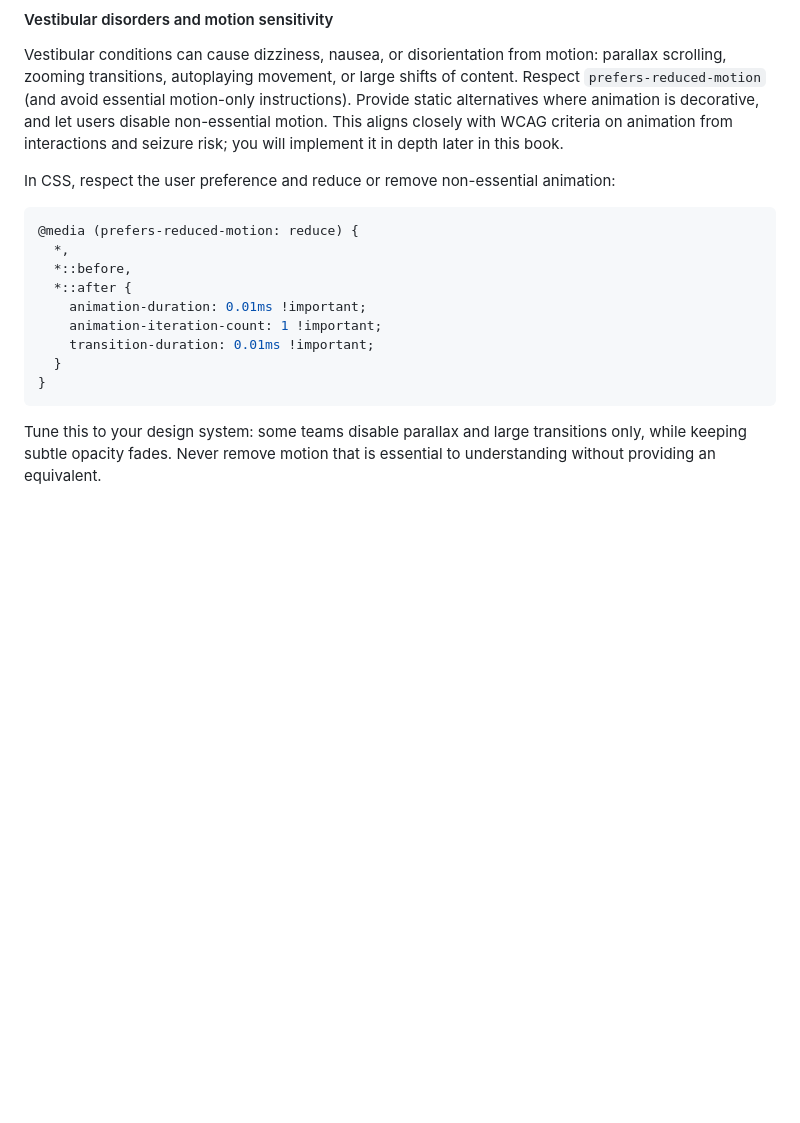
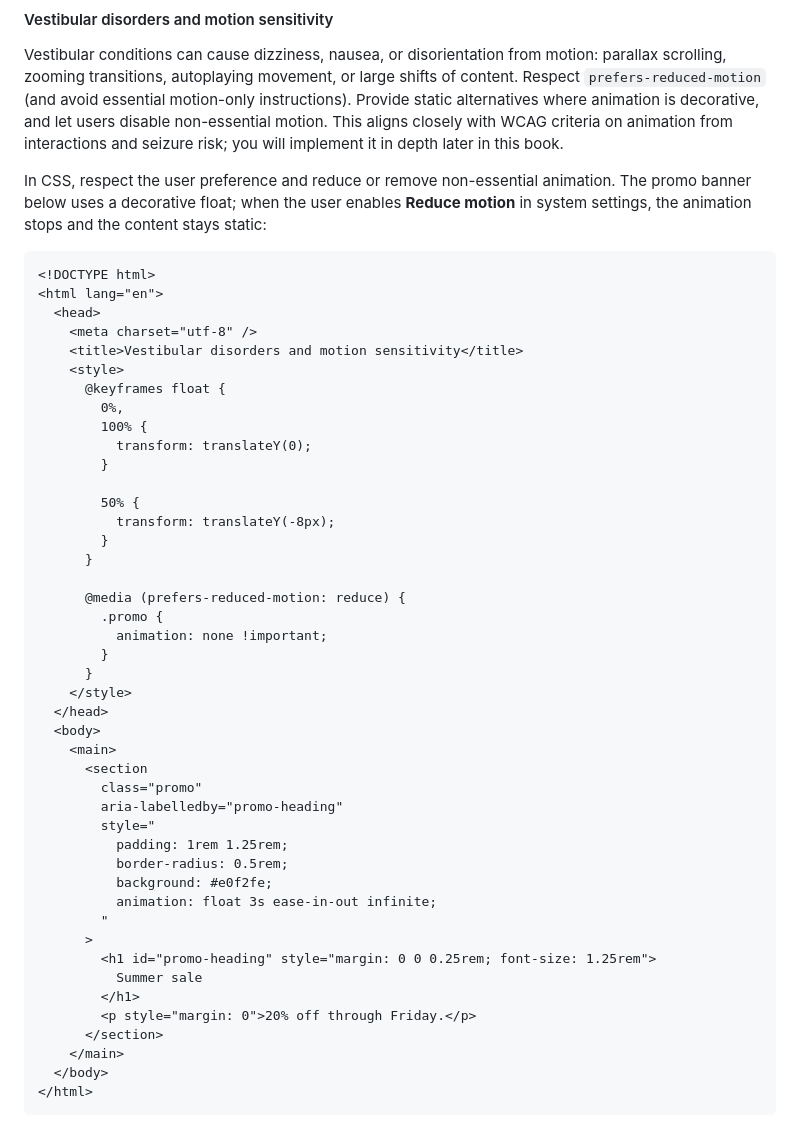
Before and after one commit to Ditectrev/Awesome-A11Y-Book-Course-Web-Accessibility-A11Y, a Markdown page: README.md, the part around one of its changes. GitHub-like rendering; blank space fills up the shorter version.

````diff
--- a/README.md
+++ b/README.md
@@ -557,18 +557,52 @@ Autistic people are diverse; needs vary. Common web-related themes include predi
 
 Vestibular conditions can cause dizziness, nausea, or disorientation from motion: parallax scrolling, zooming transitions, autoplaying movement, or large shifts of content. Respect `prefers-reduced-motion` (and avoid essential motion-only instructions). Provide static alternatives where animation is decorative, and let users disable non-essential motion. This aligns closely with WCAG criteria on animation from interactions and seizure risk; you will implement it in depth later in this book.
 
-In CSS, respect the user preference and reduce or remove non-essential animation:
-
-```css
-@media (prefers-reduced-motion: reduce) {
-  *,
-  *::before,
-  *::after {
-    animation-duration: 0.01ms !important;
-    animation-iteration-count: 1 !important;
-    transition-duration: 0.01ms !important;
-  }
-}
-```
-
-Tune this to your design system: some teams disable parallax and large transitions only, while keeping subtle opacity fades. Never remove motion that is essential to understanding without providing an equivalent.
+In CSS, respect the user preference and reduce or remove non-essential animation. The promo banner below uses a decorative float; when the user enables **Reduce motion** in system settings, the animation stops and the content stays static:
+
+```html
+<!DOCTYPE html>
+<html lang="en">
+  <head>
+    <meta charset="utf-8" />
+    <title>Vestibular disorders and motion sensitivity</title>
+    <style>
+      @keyframes float {
+        0%,
+        100% {
+          transform: translateY(0);
+        }
+
+        50% {
+          transform: translateY(-8px);
+        }
+      }
+
+      @media (prefers-reduced-motion: reduce) {
+        .promo {
+          animation: none !important;
+        }
+      }
+    </style>
+  </head>
+  <body>
+    <main>
+      <section
+        class="promo"
+        aria-labelledby="promo-heading"
+        style="
+          padding: 1rem 1.25rem;
+          border-radius: 0.5rem;
+          background: #e0f2fe;
+          animation: float 3s ease-in-out infinite;
+        "
+      >
+        <h1 id="promo-heading" style="margin: 0 0 0.25rem; font-size: 1.25rem">
+          Summer sale
+        </h1>
+        <p style="margin: 0">20% off through Friday.</p>
+      </section>
+    </main>
+  </body>
+</html>
+```
+
````
Also changed, not shown: other parts of README.md (+9 -0 lines).
